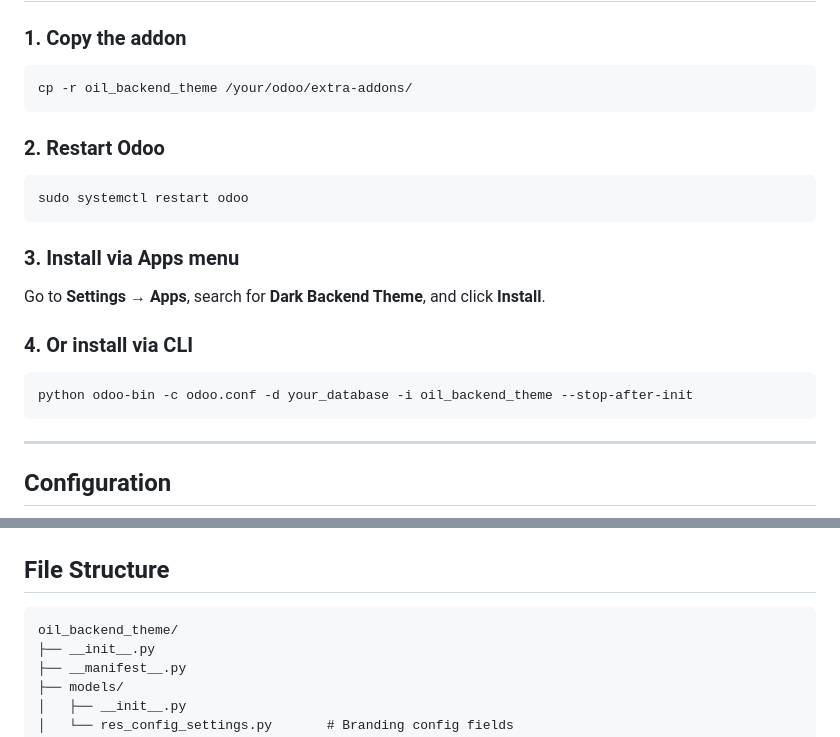
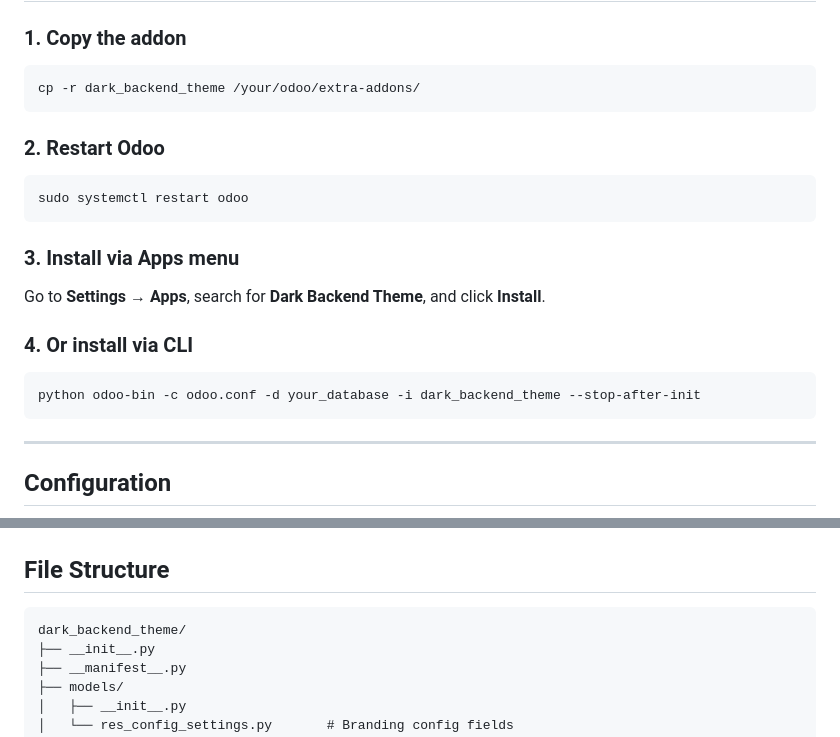
Before and after one commit to shokhsmee/Dark_backend_theme, a Markdown page: README.md, 2 parts joined by grey strips. Rendered like a GitHub page.

Commit message:
Rename oil_backend_theme to dark_backend_theme

````diff
--- a/README.md
+++ b/README.md
@@ -31,7 +31,7 @@ A fully standalone backend theme for Odoo 19 Community. Dark navy + industrial o
 ### 1. Copy the addon
 
 ```bash
-cp -r oil_backend_theme /your/odoo/extra-addons/
+cp -r dark_backend_theme /your/odoo/extra-addons/
 ```
 
 ### 2. Restart Odoo
@@ -47,7 +47,7 @@ Go to **Settings → Apps**, search for **Dark Backend Theme**, and click **Inst
 ### 4. Or install via CLI
 
 ```bash
-python odoo-bin -c odoo.conf -d your_database -i oil_backend_theme --stop-after-init
+python odoo-bin -c odoo.conf -d your_database -i dark_backend_theme --stop-after-init
 ```
 
 ---
@@ -83,7 +83,7 @@ Browse the full icon list at [icons.getbootstrap.com](https://icons.getbootstrap
 ## File Structure
 
 ```
-oil_backend_theme/
+dark_backend_theme/
 ├── __init__.py
 ├── __manifest__.py
 ├── models/
````
